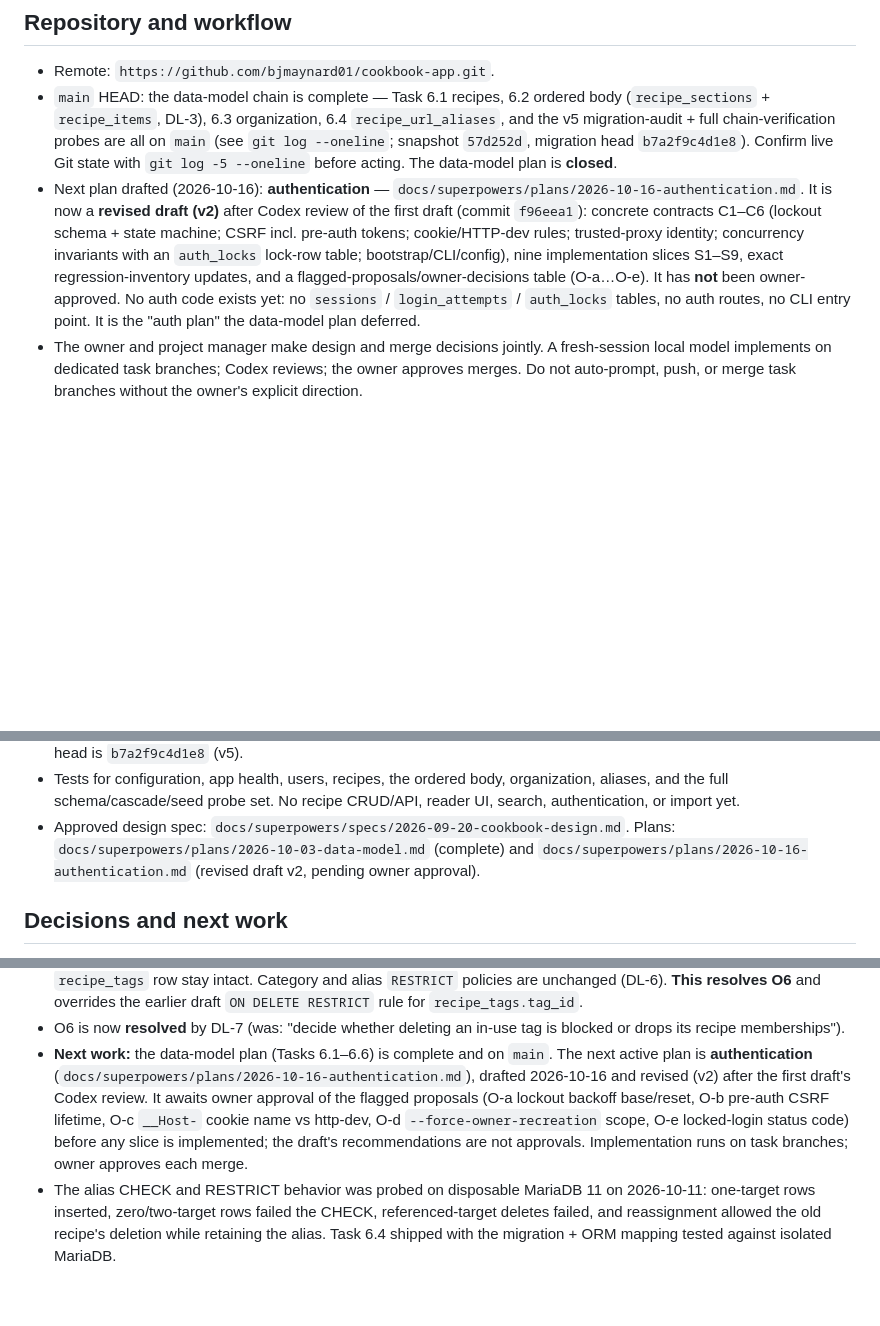
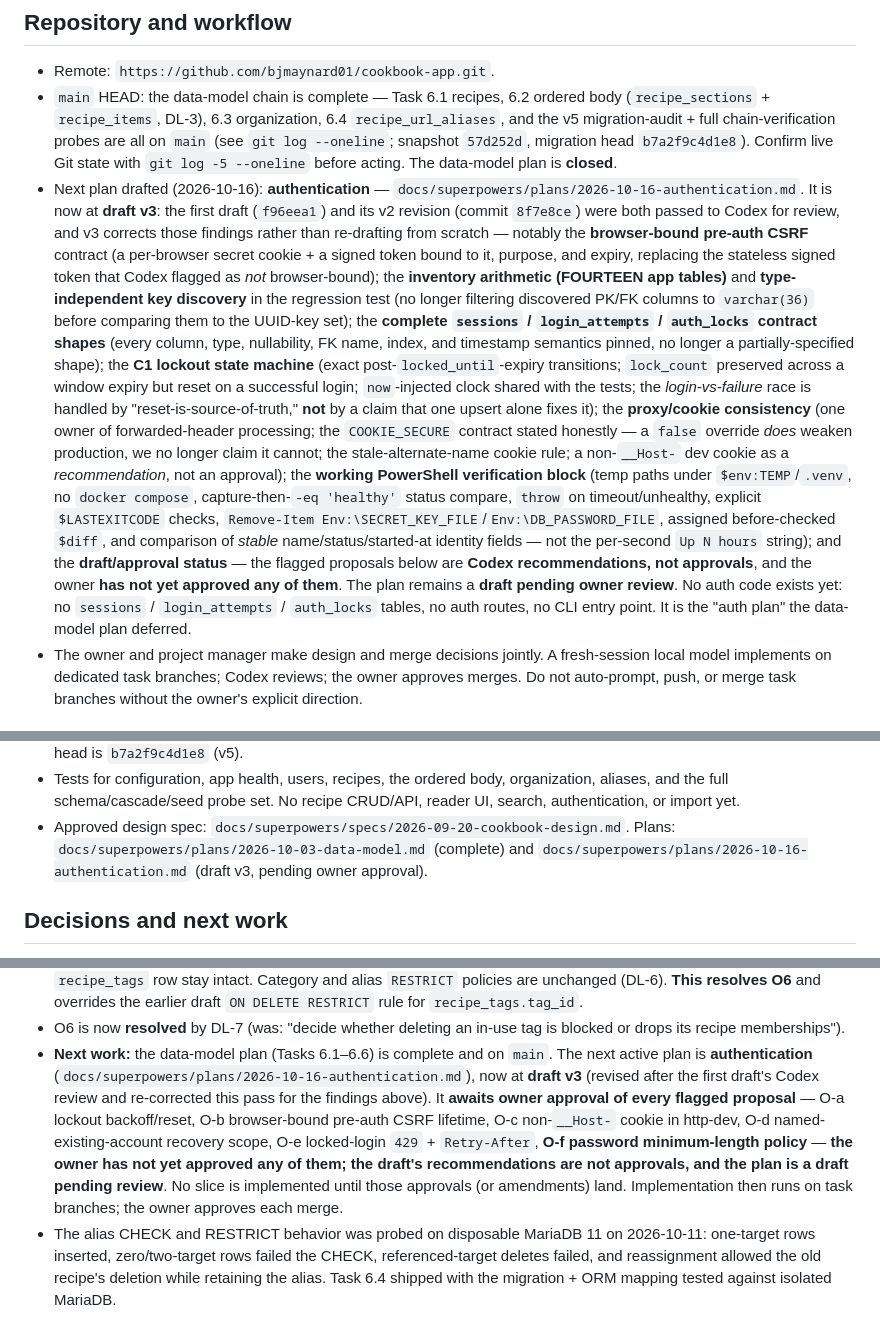
Before and after one commit to bjmaynard01/cookbook-app, a Markdown page: docs/PROJECT-STATUS.md, 3 parts joined by grey strips. Rendered like a GitHub page; blank space fills up the shorter version.

Commit message:
docs: correct auth security contracts and verification procedure
draft v3 (task/7-auth-plan): browser-bound pre-auth CSRF; inventory arithmetic (FOURTEEN) + type-independent key discovery; complete sessions/login_attempts/auth_locks shapes; lockout state machine, canonicalization, injectable clock; proxy/cookie consistency + honest COOKIE_SECURE contract; concurrency contracts (read-after-lock, tx ownership, loud lock-row failure); working PowerShell verification; and draft/review status (Codex recommendations, not approvals).

```diff
--- a/docs/PROJECT-STATUS.md
+++ b/docs/PROJECT-STATUS.md
@@ -15,14 +15,37 @@ the branch/commit below are a snapshot, not a substitute for those commands.
   snapshot `57d252d`, migration head `b7a2f9c4d1e8`). Confirm live Git state
   with `git log -5 --oneline` before acting. The data-model plan is **closed**.
 - Next plan drafted (2026-10-16): **authentication** —
-  `docs/superpowers/plans/2026-10-16-authentication.md`. It is now a **revised
-  draft (v2)** after Codex review of the first draft (commit `f96eea1`):
-  concrete contracts C1–C6 (lockout schema + state machine; CSRF incl.
-  pre-auth tokens; cookie/HTTP-dev rules; trusted-proxy identity; concurrency
-  invariants with an `auth_locks` lock-row table; bootstrap/CLI/config),
-  nine implementation slices S1–S9, exact regression-inventory updates, and a
-  flagged-proposals/owner-decisions table (O-a…O-e). It has **not** been
-  owner-approved. No auth code exists yet: no `sessions` /
+  `docs/superpowers/plans/2026-10-16-authentication.md`. It is now at
+  **draft v3**: the first draft (`f96eea1`) and its v2 revision (commit
+  `8f7e8ce`) were both passed to Codex for review, and v3 corrects those
+  findings rather than re-drafting from scratch — notably the **browser-bound
+  pre-auth CSRF** contract (a per-browser secret cookie + a signed token bound
+  to it, purpose, and expiry, replacing the stateless signed token that Codex
+  flagged as *not* browser-bound); the **inventory arithmetic
+  (FOURTEEN app tables)** and **type-independent key discovery** in the
+  regression test (no longer filtering discovered PK/FK columns to `varchar(36)`
+  before comparing them to the UUID-key set); the **complete `sessions` /
+  `login_attempts` / `auth_locks` contract shapes** (every column, type,
+  nullability, FK name, index, and timestamp semantics pinned, no longer a
+  partially-specified shape); the **C1 lockout state machine** (exact
+  post-`locked_until`-expiry transitions; `lock_count` preserved across a
+  window expiry but reset on a successful login; `now`-injected clock shared
+  with the tests; the *login-vs-failure* race is handled by
+  "reset-is-source-of-truth," **not** by a claim that one upsert alone fixes it);
+  the **proxy/cookie consistency** (one owner of forwarded-header processing;
+  the `COOKIE_SECURE` contract stated honestly — a `false` override *does*
+  weaken production, we no longer claim it cannot; the stale-alternate-name
+  cookie rule; a non-`__Host-` dev cookie as a *recommendation*, not an
+  approval); the **working PowerShell verification block** (temp paths under
+  `$env:TEMP`/`.venv`, no `docker compose`, capture-then-`-eq 'healthy'`
+  status compare, `throw` on timeout/unhealthy, explicit `$LASTEXITCODE`
+  checks, `Remove-Item Env:\SECRET_KEY_FILE`/`Env:\DB_PASSWORD_FILE`, assigned
+  before-checked `$diff`, and comparison of *stable* name/status/started-at
+  identity fields — not the per-second `Up N hours` string); and the
+  **draft/approval status** — the flagged proposals below are **Codex
+  recommendations, not approvals**, and the owner **has not yet approved any
+  of them**. The plan remains a **draft pending owner review**.
+  No auth code exists yet: no `sessions` /
   `login_attempts` / `auth_locks` tables, no auth routes, no CLI entry point.
   It is the "auth plan" the data-model plan deferred.
 - The owner and project manager make design and merge decisions jointly. A
@@ -46,7 +69,7 @@ the branch/commit below are a snapshot, not a substitute for those commands.
 - Approved design spec:
   `docs/superpowers/specs/2026-09-20-cookbook-design.md`. Plans:
   `docs/superpowers/plans/2026-10-03-data-model.md` (complete) and
-  `docs/superpowers/plans/2026-10-16-authentication.md` (revised draft v2,
+  `docs/superpowers/plans/2026-10-16-authentication.md` (draft v3,
   pending owner approval).
 
 ## Decisions and next work
@@ -69,13 +92,16 @@ the branch/commit below are a snapshot, not a substitute for those commands.
   is blocked or drops its recipe memberships").
 - **Next work:** the data-model plan (Tasks 6.1–6.6) is complete and on
   `main`. The next active plan is **authentication**
-  (`docs/superpowers/plans/2026-10-16-authentication.md`), drafted 2026-10-16
-  and revised (v2) after the first draft's Codex review. It awaits owner
-  approval of the flagged proposals (O-a lockout backoff base/reset, O-b
-  pre-auth CSRF lifetime, O-c `__Host-` cookie name vs http-dev, O-d
-  `--force-owner-recreation` scope, O-e locked-login status code) before any
-  slice is implemented; the draft's recommendations are not approvals.
-  Implementation runs on task branches; owner approves each merge.
+  (`docs/superpowers/plans/2026-10-16-authentication.md`), now at **draft v3**
+  (revised after the first draft's Codex review and re-corrected this pass for
+  the findings above). It **awaits owner approval of every flagged proposal**
+  — O-a lockout backoff/reset, O-b browser-bound pre-auth CSRF lifetime, O-c
+  non-`__Host-` cookie in http-dev, O-d named-existing-account recovery scope,
+  O-e locked-login `429` + `Retry-After`, **O-f password minimum-length policy**
+  — **the owner has not yet approved any of them; the draft's recommendations
+  are not approvals, and the plan is a draft pending review**. No slice is
+  implemented until those approvals (or amendments) land. Implementation then
+  runs on task branches; the owner approves each merge.
 - The alias CHECK and RESTRICT behavior was probed on disposable MariaDB 11
   on 2026-10-11: one-target rows inserted, zero/two-target rows failed the
   CHECK, referenced-target deletes failed, and reassignment allowed the old
```
Also changed, not shown: 1 other file.
